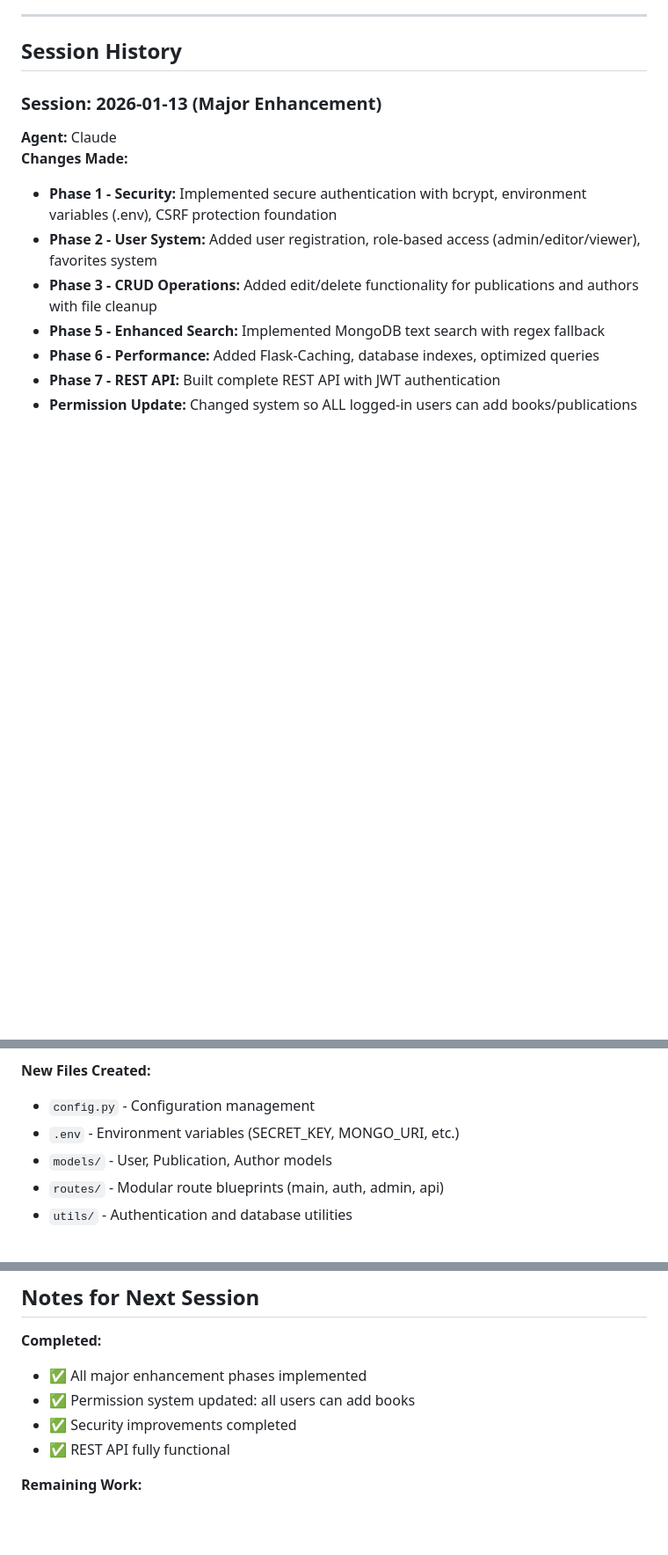
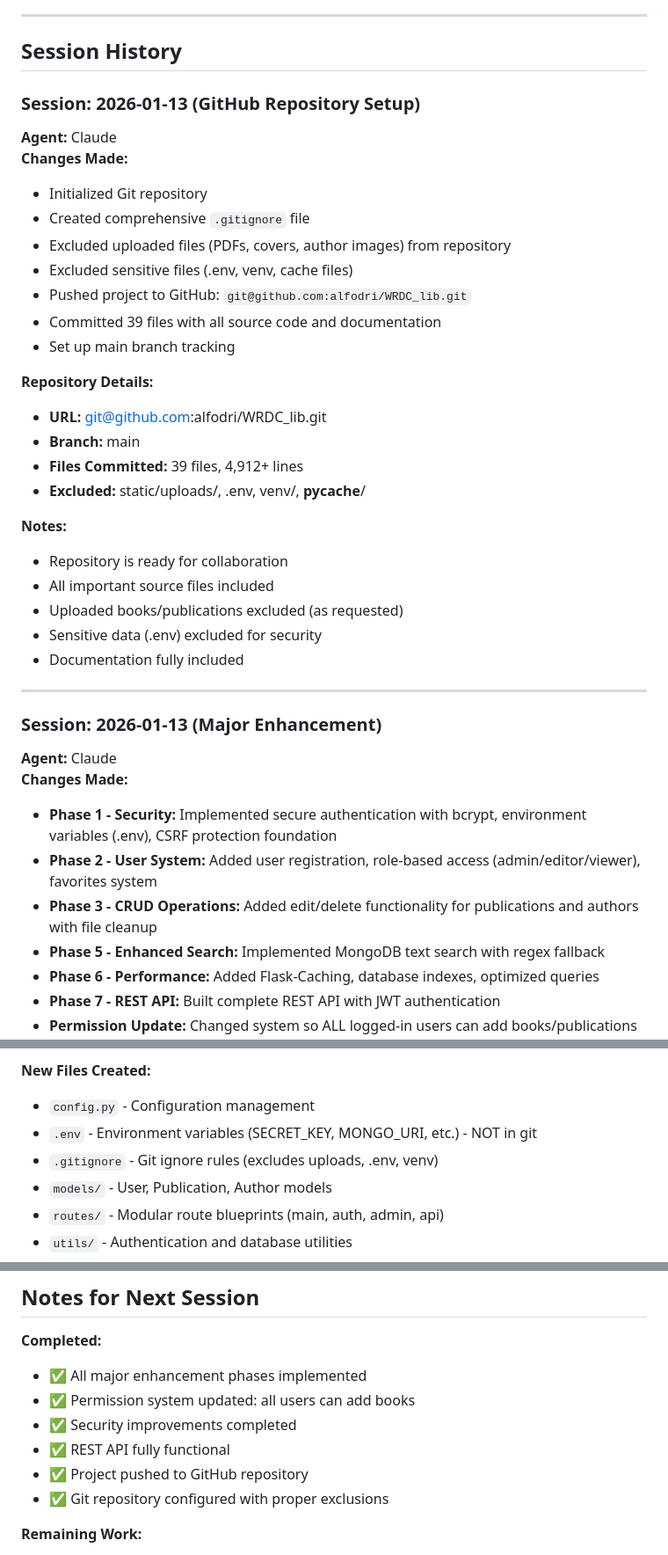
Before and after one commit to alfodri/WRDC_lib, a Markdown page: memory/CONTEXT.md, 3 parts joined by grey strips. Shown at 88% size. Rendered like a GitHub page; blank space fills up the shorter version.

Commit message:
Update memory files: Add GitHub repository information

```diff
--- a/memory/CONTEXT.md
+++ b/memory/CONTEXT.md
@@ -9,6 +9,32 @@
 ---
 
 ## Session History
+
+### Session: 2026-01-13 (GitHub Repository Setup)
+**Agent:** Claude
+**Changes Made:**
+- Initialized Git repository
+- Created comprehensive `.gitignore` file
+- Excluded uploaded files (PDFs, covers, author images) from repository
+- Excluded sensitive files (.env, venv, cache files)
+- Pushed project to GitHub: `git@github.com:alfodri/WRDC_lib.git`
+- Committed 39 files with all source code and documentation
+- Set up main branch tracking
+
+**Repository Details:**
+- **URL:** git@github.com:alfodri/WRDC_lib.git
+- **Branch:** main
+- **Files Committed:** 39 files, 4,912+ lines
+- **Excluded:** static/uploads/, .env, venv/, __pycache__/
+
+**Notes:**
+- Repository is ready for collaboration
+- All important source files included
+- Uploaded books/publications excluded (as requested)
+- Sensitive data (.env) excluded for security
+- Documentation fully included
+
+---
 
 ### Session: 2026-01-13 (Major Enhancement)
 **Agent:** Claude
@@ -23,7 +49,8 @@
 
 **New Files Created:**
 - `config.py` - Configuration management
-- `.env` - Environment variables (SECRET_KEY, MONGO_URI, etc.)
+- `.env` - Environment variables (SECRET_KEY, MONGO_URI, etc.) - NOT in git
+- `.gitignore` - Git ignore rules (excludes uploads, .env, venv)
 - `models/` - User, Publication, Author models
 - `routes/` - Modular route blueprints (main, auth, admin, api)
 - `utils/` - Authentication and database utilities
@@ -236,6 +282,8 @@ Codebase is now modular with:
 - ✅ Permission system updated: all users can add books
 - ✅ Security improvements completed
 - ✅ REST API fully functional
+- ✅ Project pushed to GitHub repository
+- ✅ Git repository configured with proper exclusions
 
 **Remaining Work:**
 - UI redesign with Tailwind CSS (optional Phase 4)
```
Also changed, not shown: other parts of memory/CONTEXT.md (+20 -1 lines).
